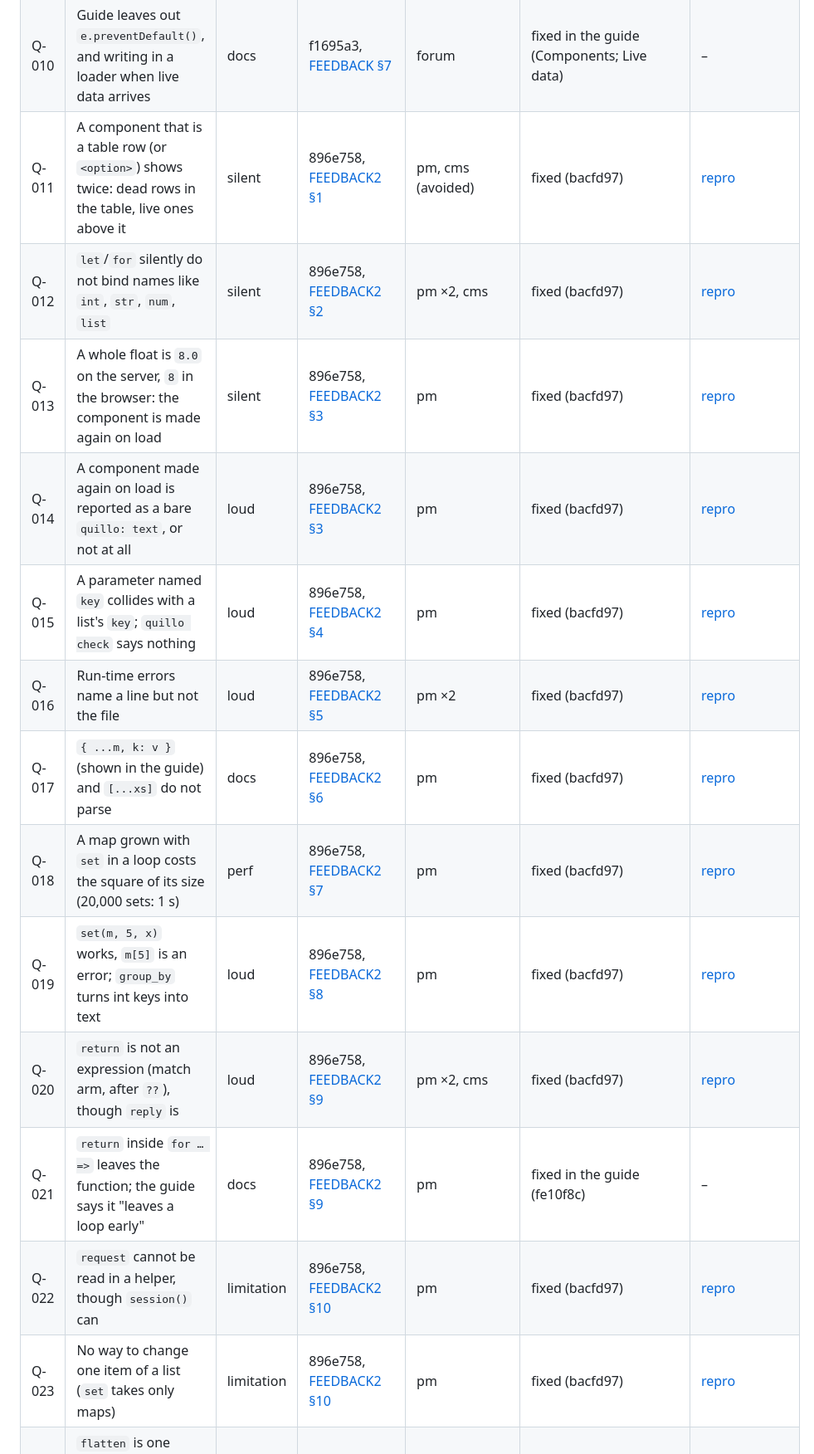
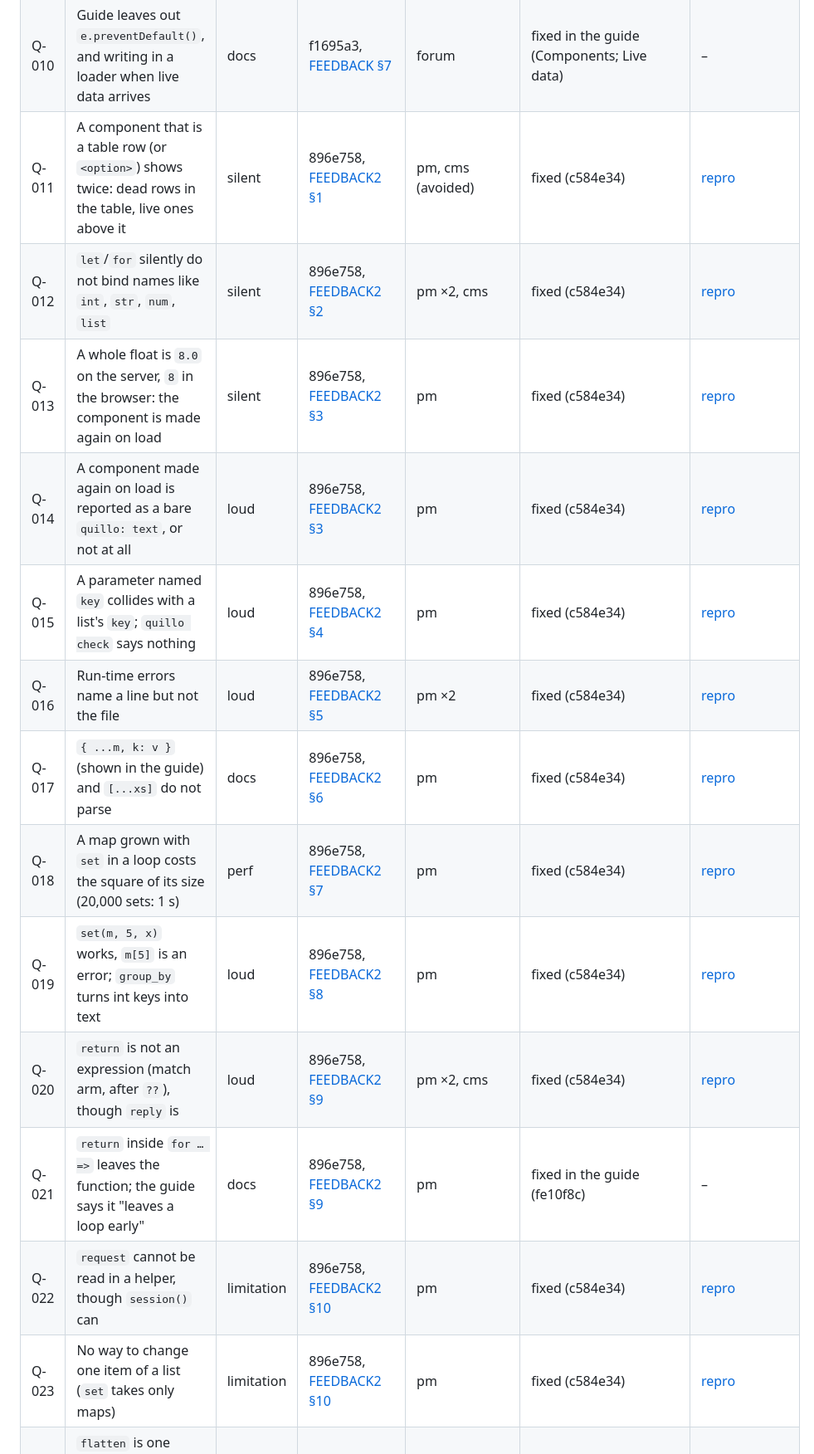
Before and after one commit to quillolang/quillo, a Markdown page: feedback/INDEX.md, the part around one of its changes. Shown at 83% size. Rendered like a GitHub page.

```diff
--- a/feedback/INDEX.md
+++ b/feedback/INDEX.md
@@ -32,15 +32,15 @@ rewrites **Status**. Rows without a repro are kept up to date by hand.
 | Q-010 | Guide leaves out `e.preventDefault()`, and writing in a loader when live data arrives | docs | f1695a3, [FEEDBACK §7](reports/FEEDBACK.md) | forum | fixed in the guide (Components; Live data) | – |
-| Q-011 | A component that is a table row (or `<option>`) shows twice: dead rows in the table, live ones above it | silent | 896e758, [FEEDBACK2 §1](reports/FEEDBACK2.md) | pm, cms (avoided) | fixed (bacfd97) | [repro](repros/Q-011-table-row-component-twice.qwe) |
-| Q-012 | `let`/`for` silently do not bind names like `int`, `str`, `num`, `list` | silent | 896e758, [FEEDBACK2 §2](reports/FEEDBACK2.md) | pm ×2, cms | fixed (bacfd97) | [repro](repros/Q-012-let-type-name.qwe) |
-| Q-013 | A whole float is `8.0` on the server, `8` in the browser: the component is made again on load | silent | 896e758, [FEEDBACK2 §3](reports/FEEDBACK2.md) | pm | fixed (bacfd97) | [repro](repros/Q-013-whole-float-text-differs.qwe) |
-| Q-014 | A component made again on load is reported as a bare `quillo: text`, or not at all | loud | 896e758, [FEEDBACK2 §3](reports/FEEDBACK2.md) | pm | fixed (bacfd97) | [repro](repros/Q-014-mismatch-not-reported.qwe) |
-| Q-015 | A parameter named `key` collides with a list's `key`; `quillo check` says nothing | loud | 896e758, [FEEDBACK2 §4](reports/FEEDBACK2.md) | pm | fixed (bacfd97) | [repro](repros/Q-015-key-parameter.qwe) |
-| Q-016 | Run-time errors name a line but not the file | loud | 896e758, [FEEDBACK2 §5](reports/FEEDBACK2.md) | pm ×2 | fixed (bacfd97) | [repro](repros/Q-016-runtime-error-no-file) |
-| Q-017 | `{ ...m, k: v }` (shown in the guide) and `[...xs]` do not parse | docs | 896e758, [FEEDBACK2 §6](reports/FEEDBACK2.md) | pm | fixed (bacfd97) | [repro](repros/Q-017-spread-in-literals.qwe) |
-| Q-018 | A map grown with `set` in a loop costs the square of its size (20,000 sets: 1 s) | perf | 896e758, [FEEDBACK2 §7](reports/FEEDBACK2.md) | pm | fixed (bacfd97) | [repro](repros/Q-018-set-in-a-loop-is-quadratic.qwe) |
-| Q-019 | `set(m, 5, x)` works, `m[5]` is an error; `group_by` turns int keys into text | loud | 896e758, [FEEDBACK2 §8](reports/FEEDBACK2.md) | pm | fixed (bacfd97) | [repro](repros/Q-019-map-int-index.qwe) |
-| Q-020 | `return` is not an expression (match arm, after `??`), though `reply` is | loud | 896e758, [FEEDBACK2 §9](reports/FEEDBACK2.md) | pm ×2, cms | fixed (bacfd97) | [repro](repros/Q-020-return-not-an-expression.qwe) |
+| Q-011 | A component that is a table row (or `<option>`) shows twice: dead rows in the table, live ones above it | silent | 896e758, [FEEDBACK2 §1](reports/FEEDBACK2.md) | pm, cms (avoided) | fixed (c584e34) | [repro](repros/Q-011-table-row-component-twice.qwe) |
+| Q-012 | `let`/`for` silently do not bind names like `int`, `str`, `num`, `list` | silent | 896e758, [FEEDBACK2 §2](reports/FEEDBACK2.md) | pm ×2, cms | fixed (c584e34) | [repro](repros/Q-012-let-type-name.qwe) |
+| Q-013 | A whole float is `8.0` on the server, `8` in the browser: the component is made again on load | silent | 896e758, [FEEDBACK2 §3](reports/FEEDBACK2.md) | pm | fixed (c584e34) | [repro](repros/Q-013-whole-float-text-differs.qwe) |
+| Q-014 | A component made again on load is reported as a bare `quillo: text`, or not at all | loud | 896e758, [FEEDBACK2 §3](reports/FEEDBACK2.md) | pm | fixed (c584e34) | [repro](repros/Q-014-mismatch-not-reported.qwe) |
+| Q-015 | A parameter named `key` collides with a list's `key`; `quillo check` says nothing | loud | 896e758, [FEEDBACK2 §4](reports/FEEDBACK2.md) | pm | fixed (c584e34) | [repro](repros/Q-015-key-parameter.qwe) |
+| Q-016 | Run-time errors name a line but not the file | loud | 896e758, [FEEDBACK2 §5](reports/FEEDBACK2.md) | pm ×2 | fixed (c584e34) | [repro](repros/Q-016-runtime-error-no-file) |
+| Q-017 | `{ ...m, k: v }` (shown in the guide) and `[...xs]` do not parse | docs | 896e758, [FEEDBACK2 §6](reports/FEEDBACK2.md) | pm | fixed (c584e34) | [repro](repros/Q-017-spread-in-literals.qwe) |
+| Q-018 | A map grown with `set` in a loop costs the square of its size (20,000 sets: 1 s) | perf | 896e758, [FEEDBACK2 §7](reports/FEEDBACK2.md) | pm | fixed (c584e34) | [repro](repros/Q-018-set-in-a-loop-is-quadratic.qwe) |
+| Q-019 | `set(m, 5, x)` works, `m[5]` is an error; `group_by` turns int keys into text | loud | 896e758, [FEEDBACK2 §8](reports/FEEDBACK2.md) | pm | fixed (c584e34) | [repro](repros/Q-019-map-int-index.qwe) |
+| Q-020 | `return` is not an expression (match arm, after `??`), though `reply` is | loud | 896e758, [FEEDBACK2 §9](reports/FEEDBACK2.md) | pm ×2, cms | fixed (c584e34) | [repro](repros/Q-020-return-not-an-expression.qwe) |
 | Q-021 | `return` inside `for … =>` leaves the function; the guide says it "leaves a loop early" | docs | 896e758, [FEEDBACK2 §9](reports/FEEDBACK2.md) | pm | fixed in the guide (fe10f8c) | – |
-| Q-022 | `request` cannot be read in a helper, though `session()` can | limitation | 896e758, [FEEDBACK2 §10](reports/FEEDBACK2.md) | pm | fixed (bacfd97) | [repro](repros/Q-022-request-only-in-routes.qwe) |
-| Q-023 | No way to change one item of a list (`set` takes only maps) | limitation | 896e758, [FEEDBACK2 §10](reports/FEEDBACK2.md) | pm | fixed (bacfd97) | [repro](repros/Q-023-no-list-item-update.qwe) |
+| Q-022 | `request` cannot be read in a helper, though `session()` can | limitation | 896e758, [FEEDBACK2 §10](reports/FEEDBACK2.md) | pm | fixed (c584e34) | [repro](repros/Q-022-request-only-in-routes.qwe) |
+| Q-023 | No way to change one item of a list (`set` takes only maps) | limitation | 896e758, [FEEDBACK2 §10](reports/FEEDBACK2.md) | pm | fixed (c584e34) | [repro](repros/Q-023-no-list-item-update.qwe) |
 | Q-024 | `flatten` is one level, and the checker cannot follow nested list shapes | docs | 896e758, [FEEDBACK2 §10](reports/FEEDBACK2.md) | pm | fixed in the guide (fe10f8c) | – |
```
Also changed, not shown: other parts of feedback/INDEX.md (+52 -52 lines), feedback/reports/FEEDBACK11.md (+14 -0 lines).
